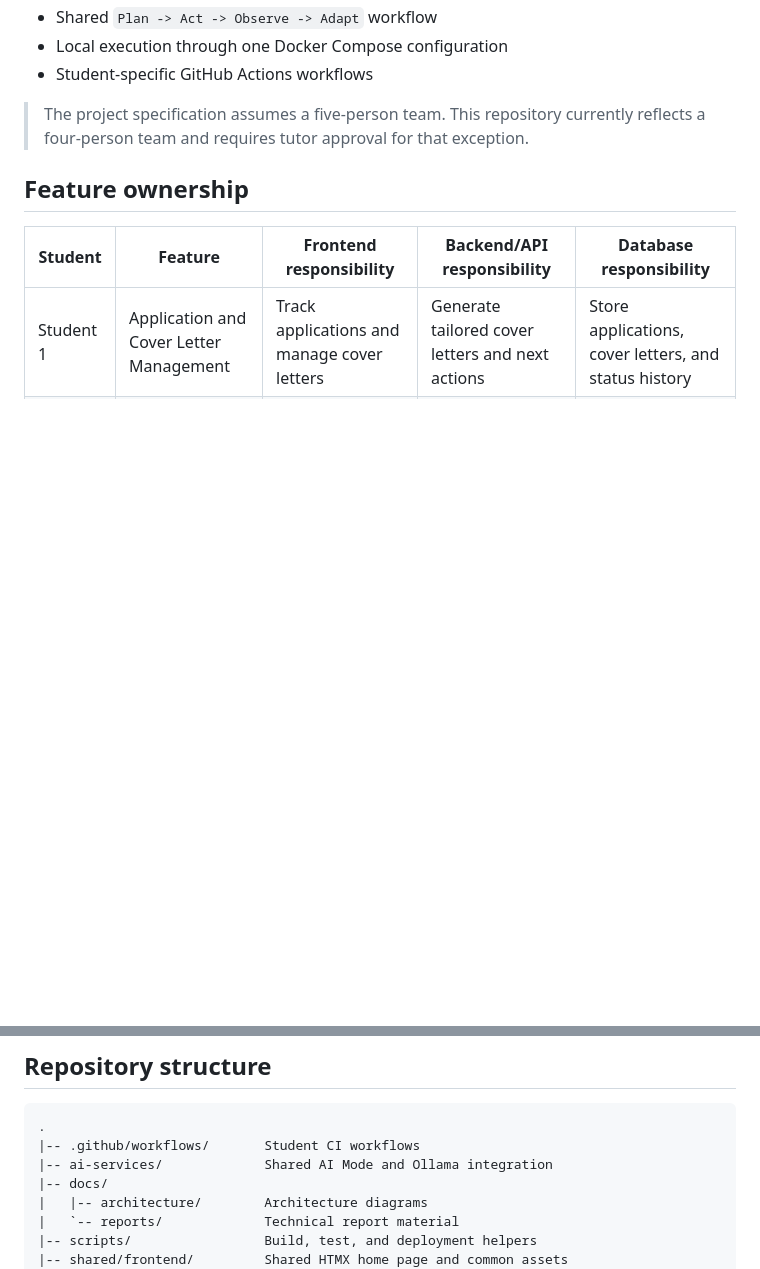
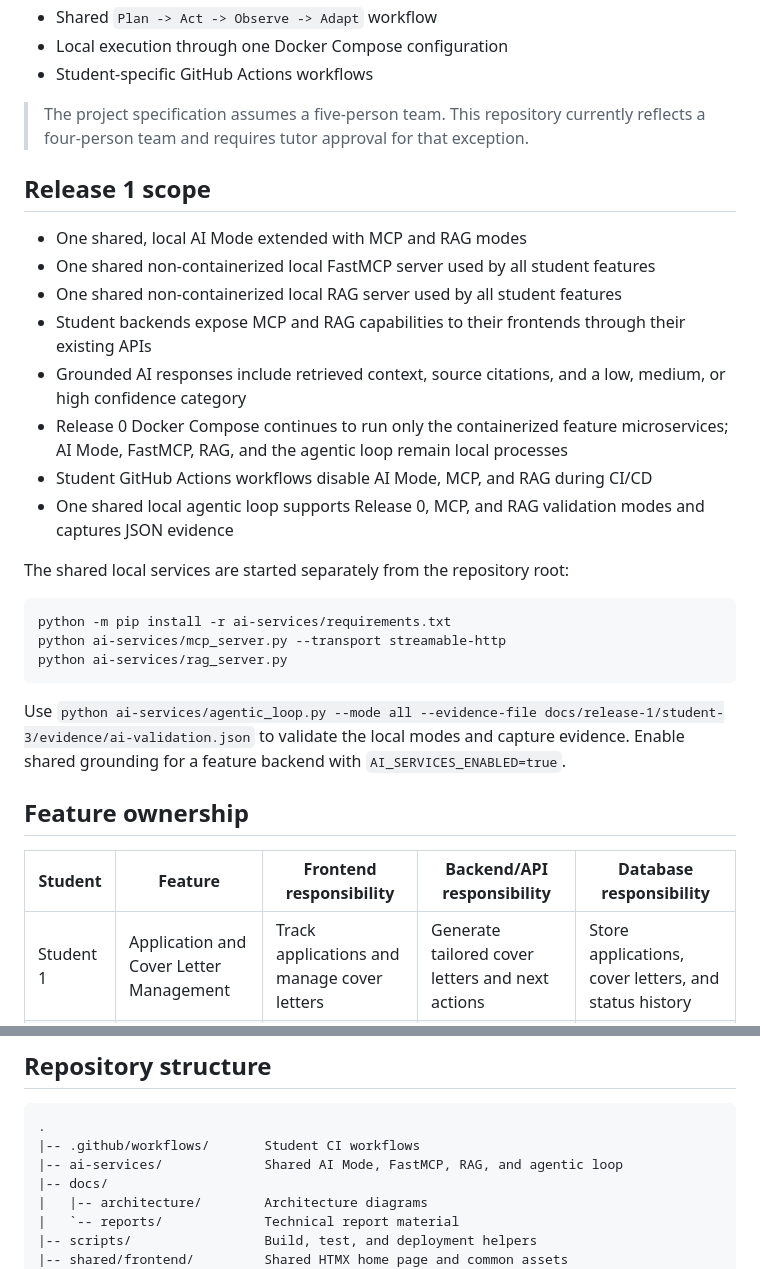
Before and after one commit to jongseonseo-star/asd-2026-ai-career-assistant, a Markdown page: README.md, 2 parts joined by grey strips. GitHub-like rendering; blank space fills up the shorter version.

Commit message:
Document Release 1 shared AI services

````diff
--- a/README.md
+++ b/README.md
@@ -14,6 +14,27 @@ An integrated Agentic AI application that helps users discover jobs, improve res
 - Student-specific GitHub Actions workflows
 
 > The project specification assumes a five-person team. This repository currently reflects a four-person team and requires tutor approval for that exception.
+
+## Release 1 scope
+
+- One shared, local AI Mode extended with MCP and RAG modes
+- One shared non-containerized local FastMCP server used by all student features
+- One shared non-containerized local RAG server used by all student features
+- Student backends expose MCP and RAG capabilities to their frontends through their existing APIs
+- Grounded AI responses include retrieved context, source citations, and a low, medium, or high confidence category
+- Release 0 Docker Compose continues to run only the containerized feature microservices; AI Mode, FastMCP, RAG, and the agentic loop remain local processes
+- Student GitHub Actions workflows disable AI Mode, MCP, and RAG during CI/CD
+- One shared local agentic loop supports Release 0, MCP, and RAG validation modes and captures JSON evidence
+
+The shared local services are started separately from the repository root:
+
+```bash
+python -m pip install -r ai-services/requirements.txt
+python ai-services/mcp_server.py --transport streamable-http
+python ai-services/rag_server.py
+```
+
+Use `python ai-services/agentic_loop.py --mode all --evidence-file docs/release-1/student-3/evidence/ai-validation.json` to validate the local modes and capture evidence. Enable shared grounding for a feature backend with `AI_SERVICES_ENABLED=true`.
 
 ## Feature ownership
 
@@ -45,7 +66,7 @@ Microservices must access another feature's data through its exposed API. They m
 ```text
 .
 |-- .github/workflows/       Student CI workflows
-|-- ai-services/             Shared AI Mode and Ollama integration
+|-- ai-services/             Shared AI Mode, FastMCP, RAG, and agentic loop
 |-- docs/
 |   |-- architecture/        Architecture diagrams
 |   `-- reports/             Technical report material
````
